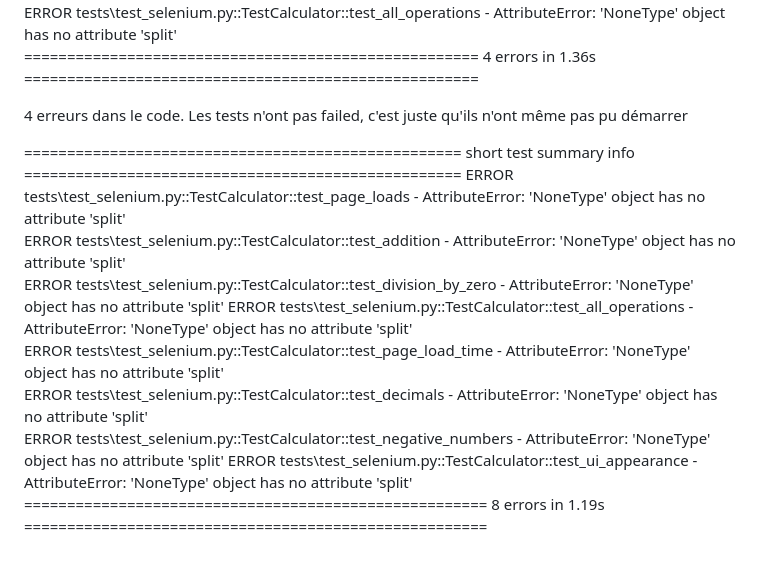
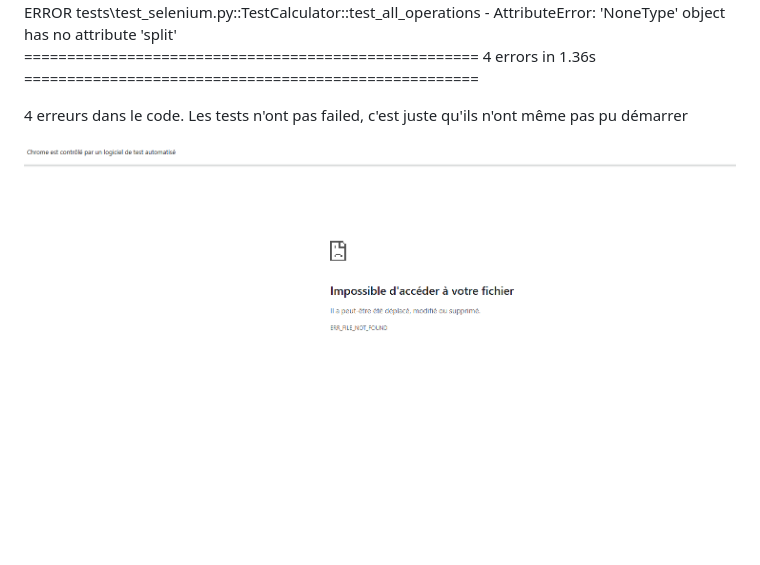
Before and after one commit to ZreY27/selenium_cicd_tp, a Markdown page: README.md, the part around the change. GitHub-like rendering; pictures changed too: image.png (added); blank space fills up the shorter version.

```diff
--- a/README.md
+++ b/README.md
@@ -10,13 +10,4 @@ ERROR tests\test_selenium.py::TestCalculator::test_all_operations - AttributeErr
 
 4 erreurs dans le code. Les tests n'ont pas failed, c'est juste qu'ils n'ont même pas pu démarrer
 
-=================================================== short test summary info ===================================================
-ERROR tests\test_selenium.py::TestCalculator::test_page_loads - AttributeError: 'NoneType' object has no attribute 'split'
-ERROR tests\test_selenium.py::TestCalculator::test_addition - AttributeError: 'NoneType' object has no attribute 'split'
-ERROR tests\test_selenium.py::TestCalculator::test_division_by_zero - AttributeError: 'NoneType' object has no attribute 'split'
-ERROR tests\test_selenium.py::TestCalculator::test_all_operations - AttributeError: 'NoneType' object has no attribute 'split'
-ERROR tests\test_selenium.py::TestCalculator::test_page_load_time - AttributeError: 'NoneType' object has no attribute 'split'
-ERROR tests\test_selenium.py::TestCalculator::test_decimals - AttributeError: 'NoneType' object has no attribute 'split'
-ERROR tests\test_selenium.py::TestCalculator::test_negative_numbers - AttributeError: 'NoneType' object has no attribute 'split'
-ERROR tests\test_selenium.py::TestCalculator::test_ui_appearance - AttributeError: 'NoneType' object has no attribute 'split'
-====================================================== 8 errors in 1.19s ======================================================
+![alt text](image.png)
```
Also changed, not shown: 5 other files.
